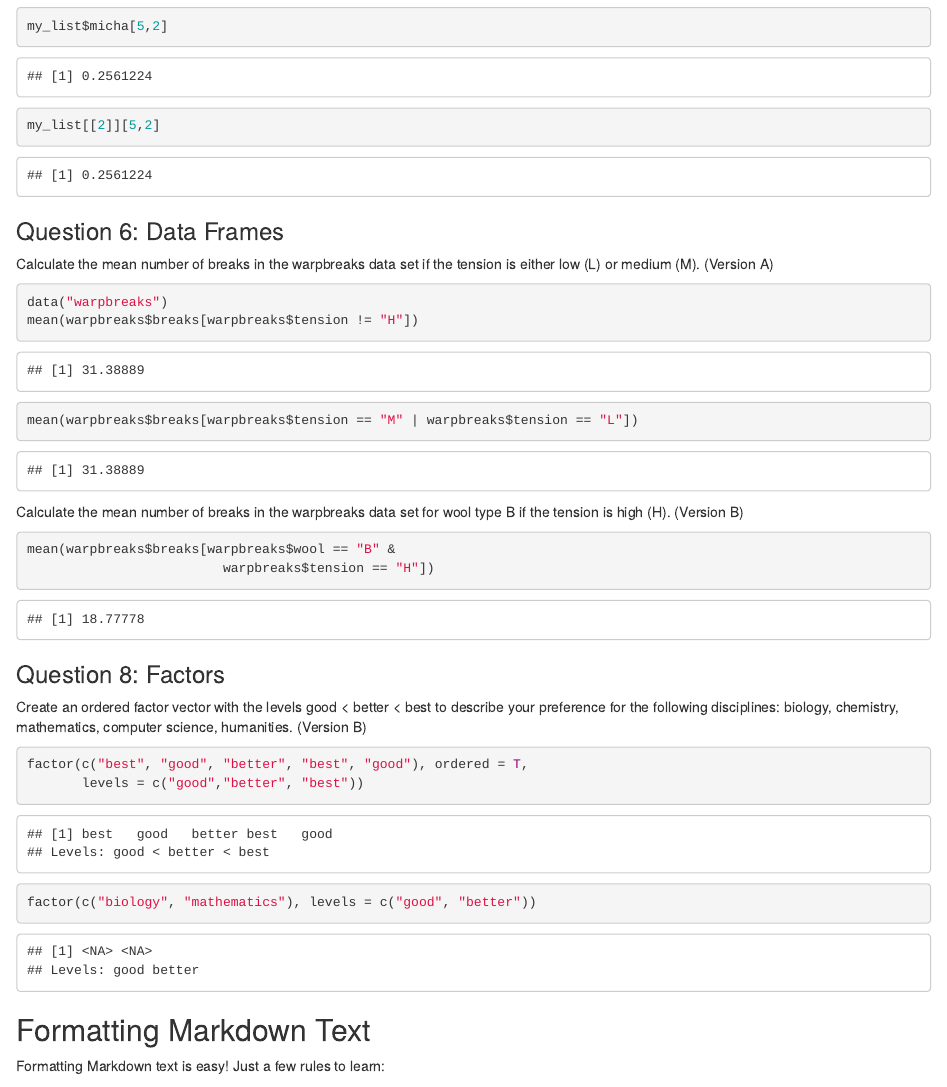
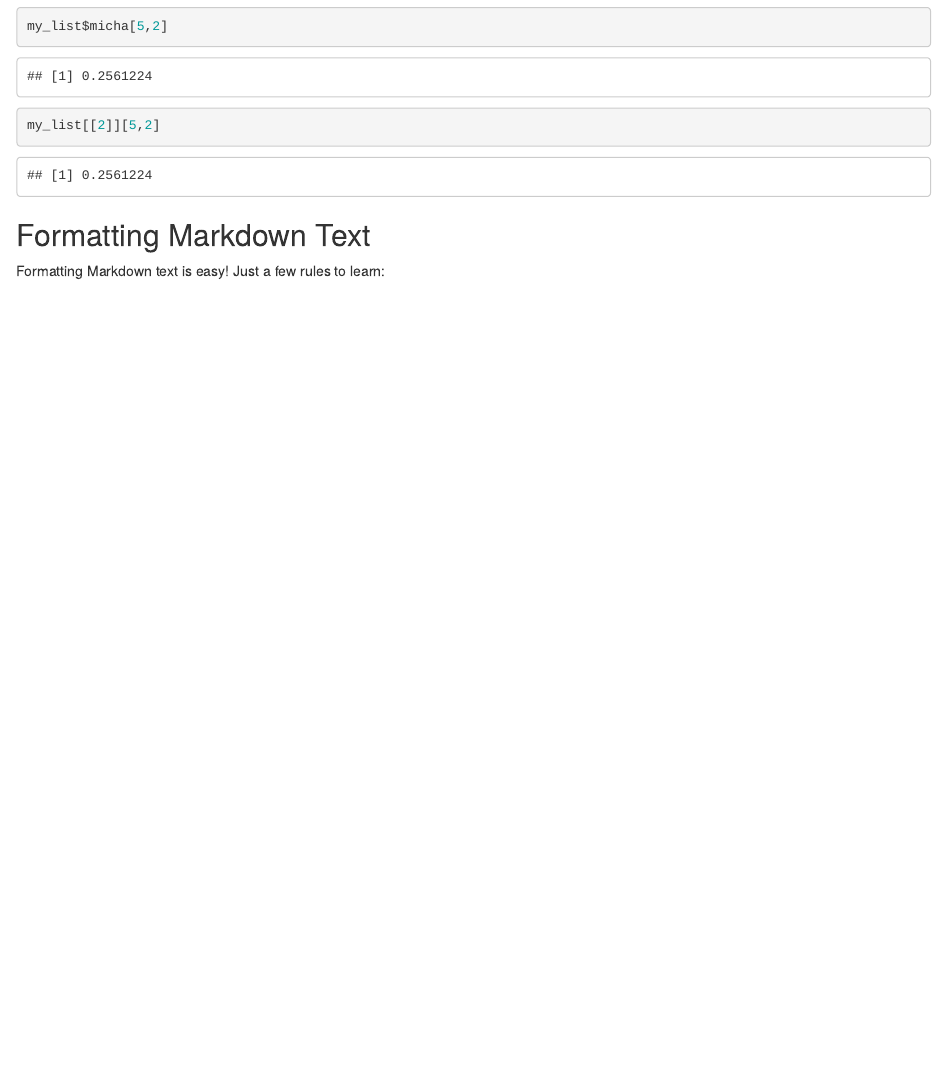
Before and after one commit to CPSC-292/Fall2025-CourseInfo, an R Markdown document (LectureNotes/Unit2/L2-2_BasicPlotting/L2.2Notebook.Rmd): the page in a window 1100 px wide, from 1200 px down. Rendered offline with R 4.5, knitr and Pandoc, with nearby package versions; code that draws random numbers runs with fixed seeds of ours.

Commit message:
Change to L2.2 questions

````diff
--- a/LectureNotes/Unit2/L2-2_BasicPlotting/L2.2Notebook.Rmd
+++ b/LectureNotes/Unit2/L2-2_BasicPlotting/L2.2Notebook.Rmd
@@ -47,32 +47,6 @@ my_list$micha[5,2]
 my_list[[2]][5,2]
 ```
 
-### Question 6: Data Frames
-
-Calculate the mean number of breaks in the warpbreaks data set if the tension is either low (L) or medium (M). (Version A)
-
-```{r}
-data("warpbreaks")
-mean(warpbreaks$breaks[warpbreaks$tension != "H"])
-mean(warpbreaks$breaks[warpbreaks$tension == "M" | warpbreaks$tension == "L"])
-```
-
-Calculate the mean number of breaks in the warpbreaks data set for wool type B if the tension is high (H). (Version B)
-
-```{r}
-mean(warpbreaks$breaks[warpbreaks$wool == "B" &
-                         warpbreaks$tension == "H"])
-```
-
-### Question 8: Factors
-
-Create an ordered factor vector with the levels good < better < best to describe your preference for the following disciplines: biology, chemistry, mathematics, computer science, humanities. (Version B)
-
-```{r}
-factor(c("best", "good", "better", "best", "good"), ordered = T,
-       levels = c("good","better", "best"))
-factor(c("biology", "mathematics"), levels = c("good", "better"))
-```
 
 ## Formatting Markdown Text
 
````
